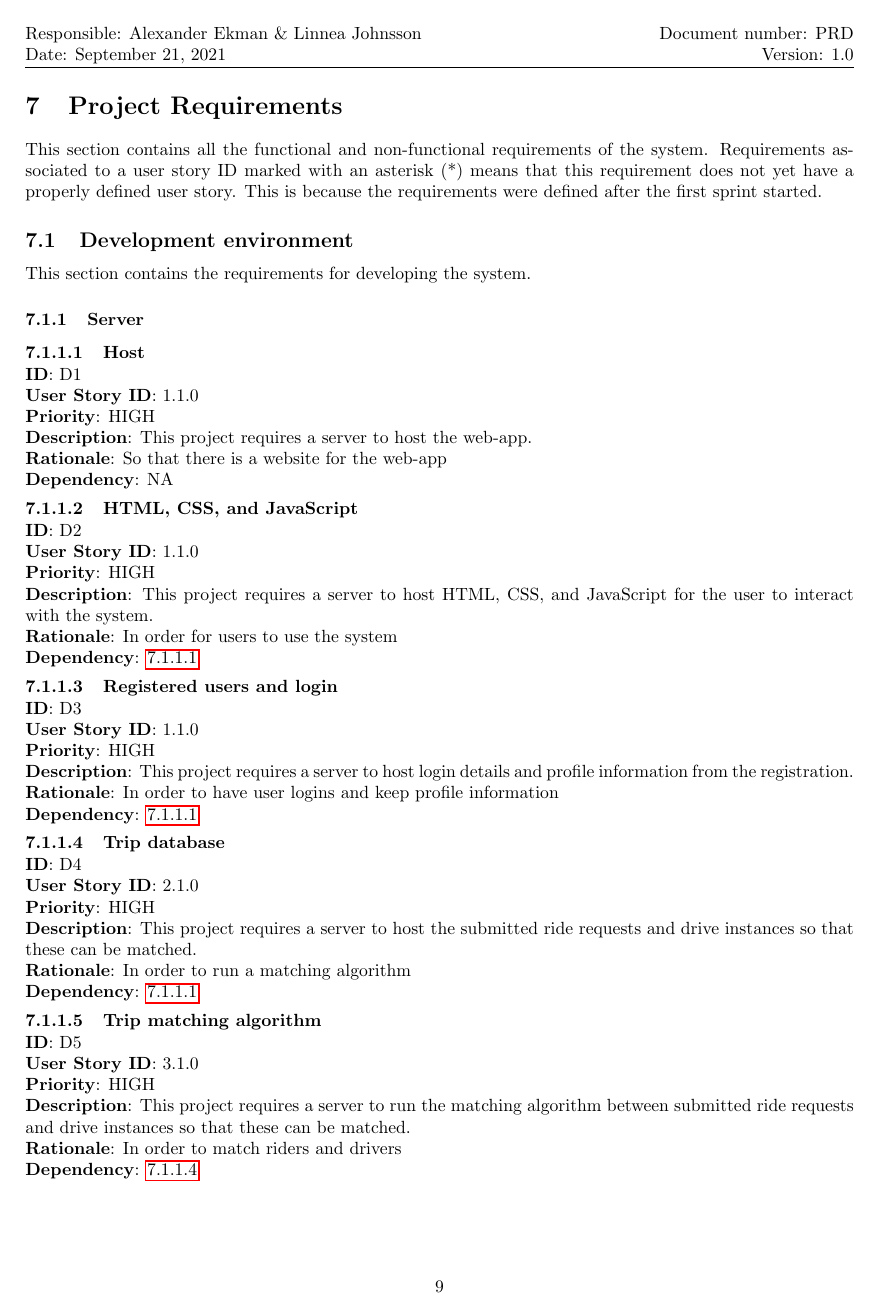
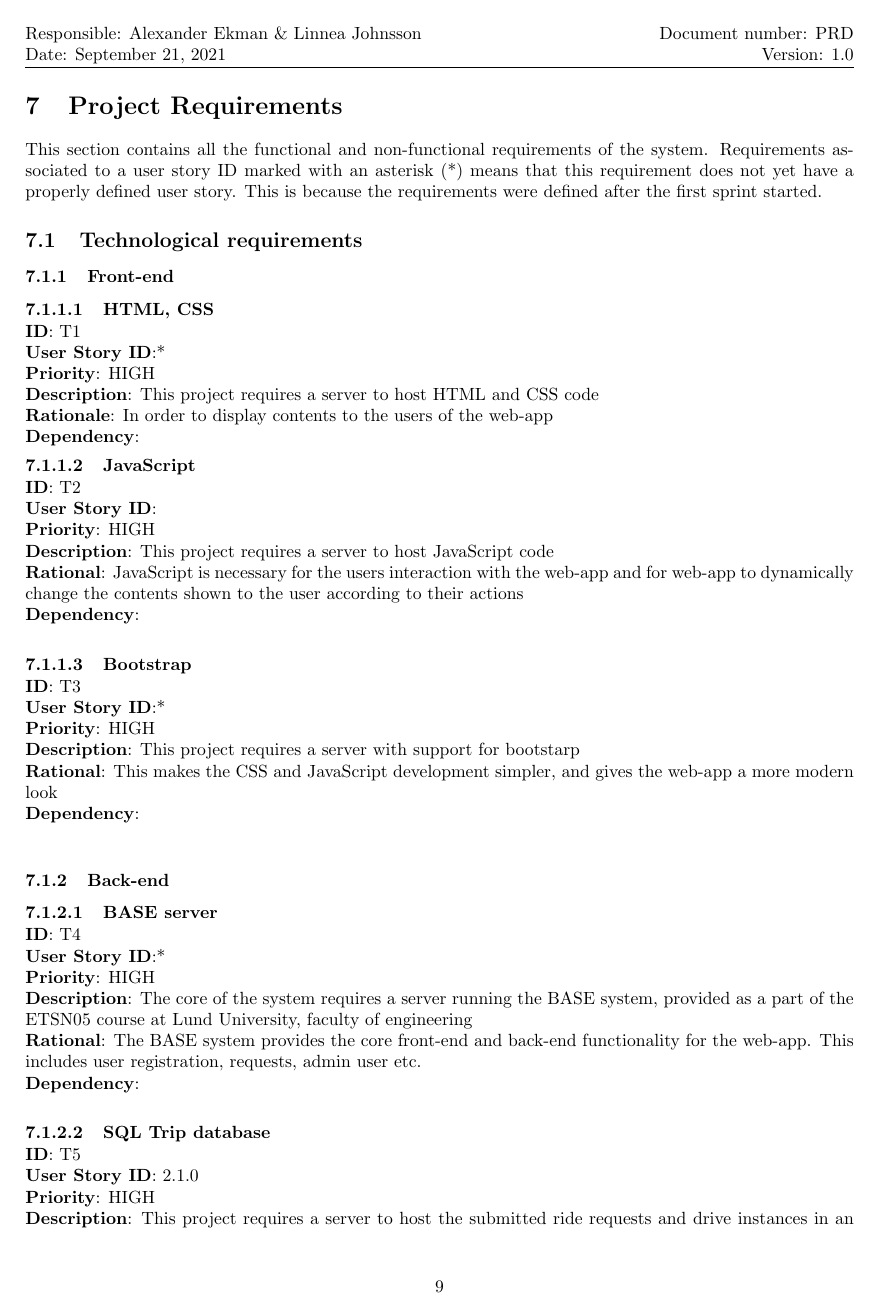
Before and after one commit to exook/ETSN05_team1_documents, a LaTeX document (main.tex): page 9 of 16 before the commit and page 9 of 17 after it. Compiled offline with pdfLaTeX.

Commit message:
Added technological requirements

```diff
--- a/main.tex
+++ b/main.tex
@@ -212,42 +214,50 @@ The entries are labeled as X.Y.Z where this represents a unique identifier as Ep
 \section{Project Requirements}
 This section contains all the functional and non-functional requirements of the system. Requirements associated to a user story ID marked with an asterisk (*) means that this requirement does not yet have a properly defined user story. This is because the requirements were defined after the first sprint started.
 
-\subsection{Development environment}
-This section contains the requirements for developing the system.
+\subsection{Technological requirements}
 
-\subsubsection{Server}
+\subsubsection{Front-end}
 
-\paragraph{Host}\label{req:server}
-\textbf{ID}: D1\newline
-\textbf{User Story ID}: 1.1.0\newline
+\paragraph{HTML, CSS}\label{req:hostingLogin}
+\textbf{ID}: T1\newline
+\textbf{User Story ID}:*\newline
 \textbf{Priority}: HIGH\newline
-\textbf{Description}: This project requires a server to host the web-app.\newline
-\textbf{Rationale}: So that there is a website for the web-app\newline
-\textbf{Dependency}: NA
+\textbf{Description}: This project requires a server to host HTML and CSS code\newline
+\textbf{Rationale}: In order to display contents to the users of the web-app\newline
+\textbf{Dependency}:
 
-\paragraph{HTML, CSS, and JavaScript}\label{req:hostingLogin}
-\textbf{ID}: D2\newline
-\textbf{User Story ID}: 1.1.0\newline
+\paragraph{JavaScript}\label{req:}
+\textbf{ID}: T2\newline
+\textbf{User Story ID}: \newline
 \textbf{Priority}: HIGH\newline
-\textbf{Description}: This project requires a server to host HTML, CSS, and JavaScript for the user to interact with the system.\newline
-\textbf{Rationale}: In order for users to use the system\newline
-\textbf{Dependency}: \ref{req:server}
+\textbf{Description}: This project requires a server to host JavaScript code\newline
+\textbf{Rational}: JavaScript is necessary for the users interaction with the web-app and for web-app to dynamically change the contents shown to the user according to their actions\newline
+\textbf{Dependency}: \newline
 
-\paragraph{Registered users and login}\label{req:hostingLogin}
-\textbf{ID}: D3\newline
-\textbf{User Story ID}: 1.1.0\newline
+\paragraph{Bootstrap}\label{req:}
+\textbf{ID}: T3\newline
+\textbf{User Story ID}:* \newline
 \textbf{Priority}: HIGH\newline
-\textbf{Description}: This project requires a server to host login details and profile information from the registration.\newline
-\textbf{Rationale}: In order to have user logins and keep profile information\newline
-\textbf{Dependency}: \ref{req:server}
+\textbf{Description}: This project requires a server with support for bootstarp\newline
+\textbf{Rational}: This makes the CSS and JavaScript development simpler, and gives the web-app a more modern look\newline
+\textbf{Dependency}: \newline
 
-\paragraph{Trip database}\label{req:tripDatabase}
-\textbf{ID}: D4\newline
+\subsubsection{Back-end}
+
+\paragraph{BASE server}\label{req:}
+\textbf{ID}: T4\newline
+\textbf{User Story ID}:* \newline
+\textbf{Priority}: HIGH\newline
+\textbf{Description}: The core of the system requires a server running the BASE system, provided as a part of the ETSN05 course at Lund University, faculty of engineering\newline
+\textbf{Rational}: The BASE system provides the core front-end and back-end functionality for the web-app. This includes user registration, requests, admin user etc.\newline
+\textbf{Dependency}: \newline
+
+\paragraph{SQL Trip database}\label{req:tripDatabase}
+\textbf{ID}: T5\newline
 \textbf{User Story ID}: 2.1.0\newline
 \textbf{Priority}: HIGH\newline
-\textbf{Description}: This project requires a server to host the submitted ride requests and drive instances so that these can be matched.\newline
+\textbf{Description}: This project requires a server to host the submitted ride requests and drive instances in an SQL database so that these can be matched.\newline
 \textbf{Rationale}: In order to run a matching algorithm\newline
 \textbf{Dependency}: \ref{req:server}
 
 \paragraph{Trip matching algorithm}\label{req:matchAlgorithm}
-\textbf{ID}: D5\newline
```
Also changed, not shown: main.tex (21 more changed lines).
